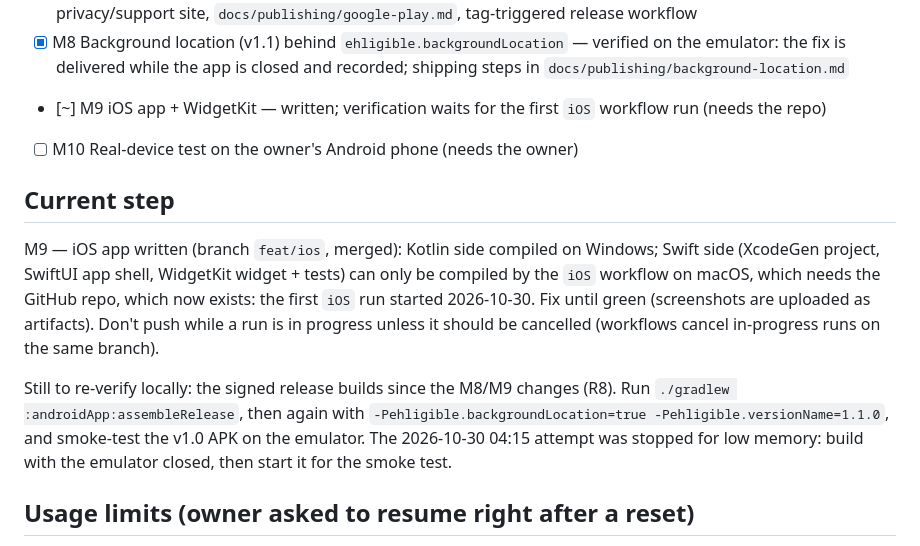
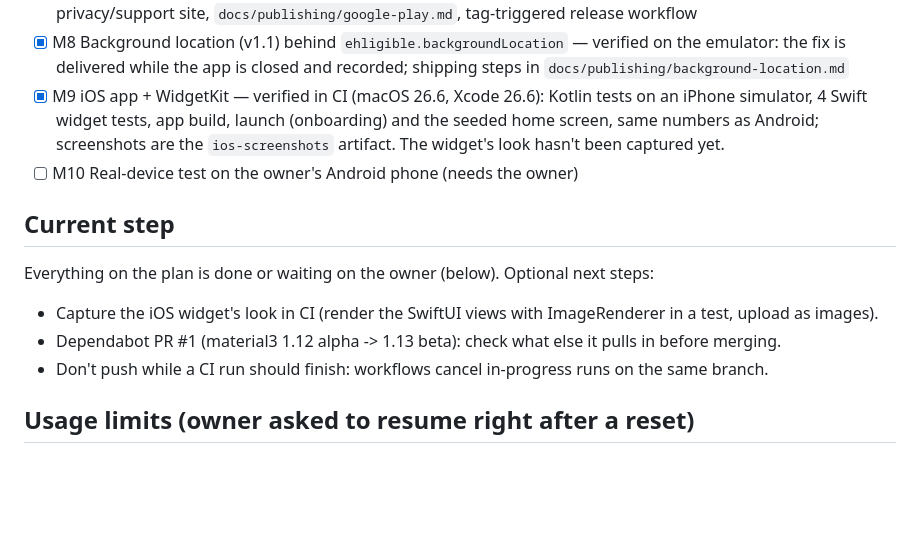
Before and after one commit to ehligible/ehligible, a Markdown page: PROGRESS.md, the part around the change. Drawn GitHub-style; blank space fills up the shorter version.

Commit message:
docs(progress): iOS verified in CI
Co-Authored-By: Claude Opus 5.5 <noreply@anthropic.com>
Claude-Session: https://claude.ai/code/session_01SegiP4Fh45vRqH8UYpGRhq

```diff
--- a/PROGRESS.md
+++ b/PROGRESS.md
@@ -21,20 +21,16 @@ Checkpoint for resuming work (e.g., after a usage limit). Update at the end of e
       privacy/support site, `docs/publishing/google-play.md`, tag-triggered release workflow
 - [x] M8 Background location (v1.1) behind `ehligible.backgroundLocation` — verified on the emulator: the fix
       is delivered while the app is closed and recorded; shipping steps in `docs/publishing/background-location.md`
-- [~] M9 iOS app + WidgetKit — written; verification waits for the first `iOS` workflow run (needs the repo)
+- [x] M9 iOS app + WidgetKit — verified in CI (macOS 26.6, Xcode 26.6): Kotlin tests on an iPhone simulator,
+      4 Swift widget tests, app build, launch (onboarding) and the seeded home screen, same numbers as Android;
+      screenshots are the `ios-screenshots` artifact. The widget's look hasn't been captured yet.
 - [ ] M10 Real-device test on the owner's Android phone (needs the owner)
 
 ## Current step
-M9 — iOS app written (branch `feat/ios`, merged): Kotlin side compiled on Windows; Swift side (XcodeGen project,
-SwiftUI app shell, WidgetKit widget + tests) can only be compiled by the `iOS` workflow on macOS, which needs the
-GitHub repo, which now exists: the first `iOS` run started 2026-10-30. Fix until green (screenshots are uploaded
-as artifacts). Don't push while a run is in progress unless it should be cancelled (workflows cancel in-progress
-runs on the same branch).
-
-Still to re-verify locally: the signed release builds since the M8/M9 changes (R8). Run
-`./gradlew :androidApp:assembleRelease`, then again with `-Pehligible.backgroundLocation=true
--Pehligible.versionName=1.1.0`, and smoke-test the v1.0 APK on the emulator. The 2026-10-30 04:15 attempt was
-stopped for low memory: build with the emulator closed, then start it for the smoke test.
+Everything on the plan is done or waiting on the owner (below). Optional next steps:
+- Capture the iOS widget's look in CI (render the SwiftUI views with ImageRenderer in a test, upload as images).
+- Dependabot PR #1 (material3 1.12 alpha -> 1.13 beta): check what else it pulls in before merging.
+- Don't push while a CI run should finish: workflows cancel in-progress runs on the same branch.
 
 ## Usage limits (owner asked to resume right after a reset)
 - Built-in `autoContinueAtUsageLimit` is on (~/.claude/settings.json); it resumes after a reset if this window
```
